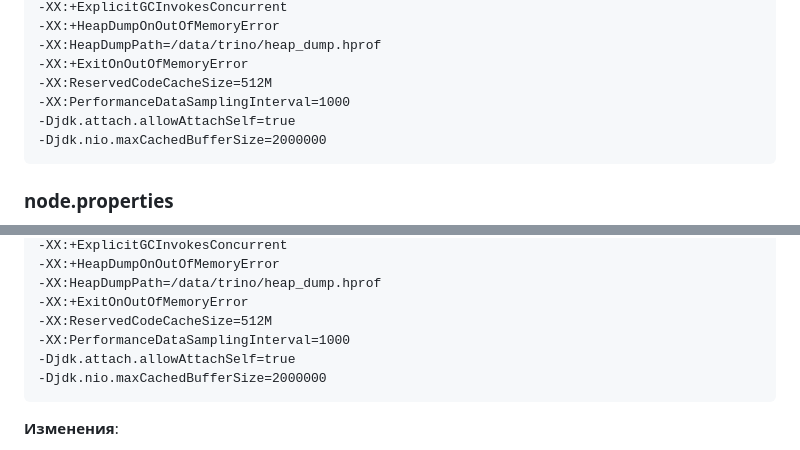
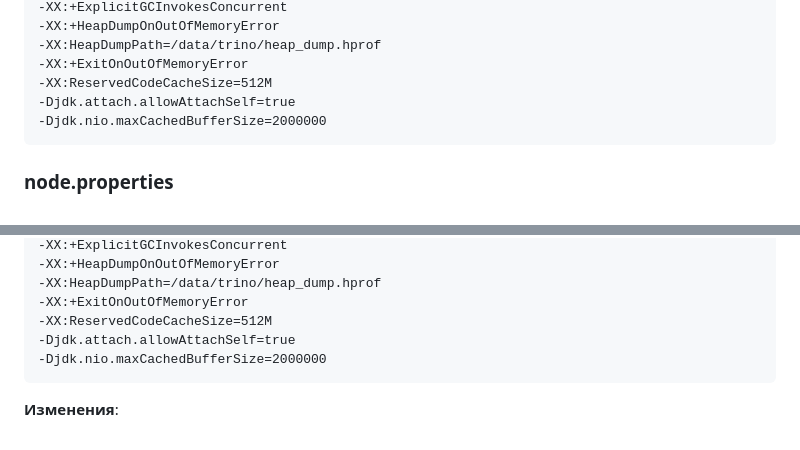
Before and after one commit to Dehuckoo1oo/EtlEngitne, a Markdown page: doc/datalake/trino.md, 2 parts joined by grey strips. Drawn GitHub-style.

Commit message:
Добавил в инструкцию trino настройки для существующих ресурсов

````diff
--- a/doc/datalake/trino.md
+++ b/doc/datalake/trino.md
@@ -140,7 +140,6 @@ task.concurrency=16
 -XX:HeapDumpPath=/data/trino/heap_dump.hprof
 -XX:+ExitOnOutOfMemoryError
 -XX:ReservedCodeCacheSize=512M
--XX:PerformanceDataSamplingInterval=1000
 -Djdk.attach.allowAttachSelf=true
 -Djdk.nio.maxCachedBufferSize=2000000
 ```
@@ -270,7 +269,6 @@ query.max-scan-physical-bytes=500GB
 -XX:HeapDumpPath=/data/trino/heap_dump.hprof
 -XX:+ExitOnOutOfMemoryError
 -XX:ReservedCodeCacheSize=512M
--XX:PerformanceDataSamplingInterval=1000
 -Djdk.attach.allowAttachSelf=true
 -Djdk.nio.maxCachedBufferSize=2000000
 ```
````
